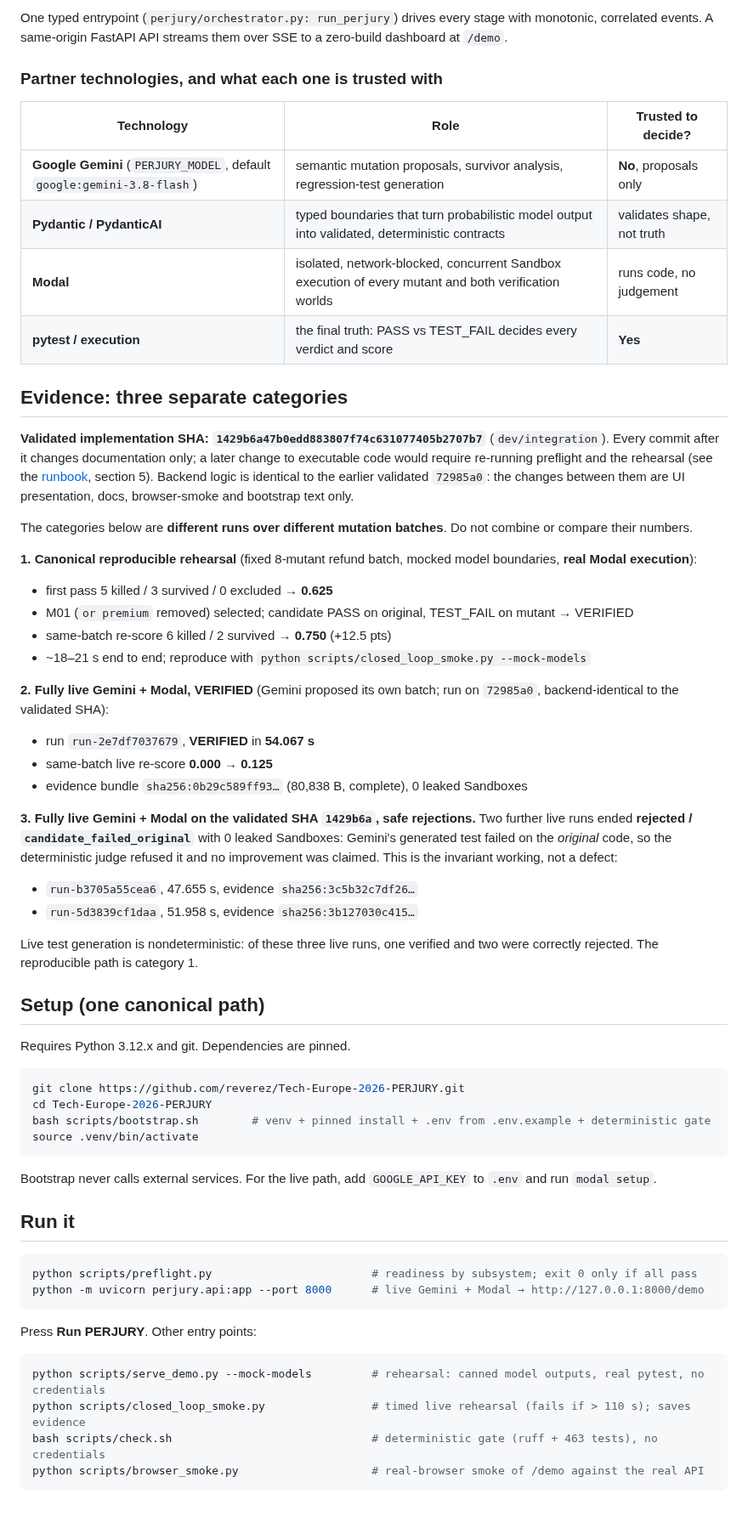
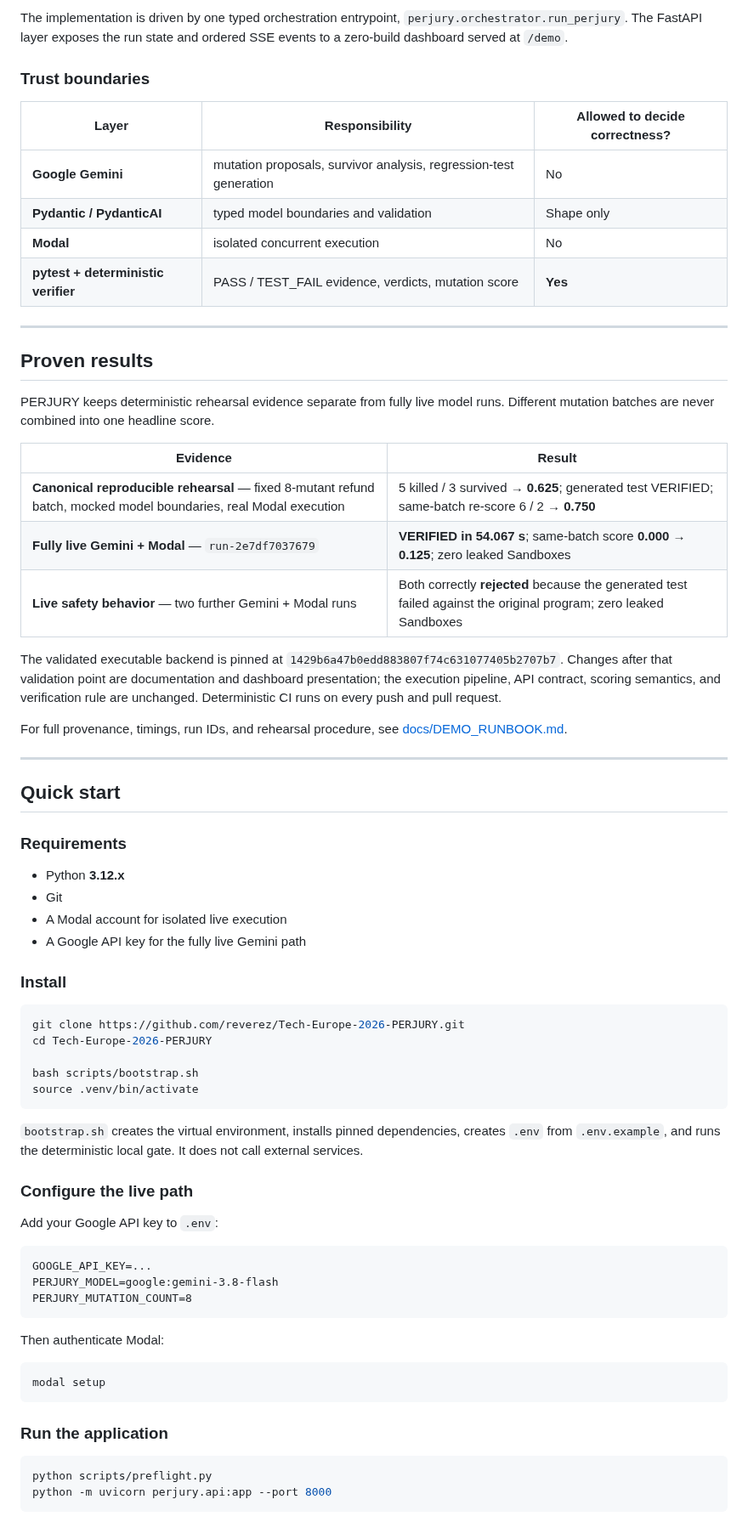
Before and after one commit to reverez/Tech-Europe-2026-PERJURY, a Markdown page: README.md, the part around one of its changes. Shown at 85% size. Drawn GitHub-style.

````diff
--- a/README.md
+++ b/README.md
@@ -38,65 +84,75 @@ green baseline (pytest PASS on the real suite)
 ```
 
-One typed entrypoint (`perjury/orchestrator.py: run_perjury`) drives every stage with monotonic, correlated events. A same-origin FastAPI API streams them over SSE to a zero-build dashboard at `/demo`.
+The implementation is driven by one typed orchestration entrypoint, `perjury.orchestrator.run_perjury`. The FastAPI layer exposes the run state and ordered SSE events to a zero-build dashboard served at `/demo`.
 
-### Partner technologies, and what each one is trusted with
+### Trust boundaries
 
-| Technology | Role | Trusted to decide? |
+| Layer | Responsibility | Allowed to decide correctness? |
 | --- | --- | --- |
-| **Google Gemini** (`PERJURY_MODEL`, default `google:gemini-3.8-flash`) | semantic mutation proposals, survivor analysis, regression-test generation | **No**, proposals only |
-| **Pydantic / PydanticAI** | typed boundaries that turn probabilistic model output into validated, deterministic contracts | validates shape, not truth |
-| **Modal** | isolated, network-blocked, concurrent Sandbox execution of every mutant and both verification worlds | runs code, no judgement |
-| **pytest / execution** | the final truth: PASS vs TEST_FAIL decides every verdict and score | **Yes** |
+| **Google Gemini** | mutation proposals, survivor analysis, regression-test generation | No |
+| **Pydantic / PydanticAI** | typed model boundaries and validation | Shape only |
+| **Modal** | isolated concurrent execution | No |
+| **pytest + deterministic verifier** | PASS / TEST_FAIL evidence, verdicts, mutation score | **Yes** |
 
-## Evidence: three separate categories
+---
 
-**Validated implementation SHA: `1429b6a47b0edd883807f74c631077405b2707b7`** (`dev/integration`). Every commit after it changes documentation only; a later change to executable code would require re-running preflight and the rehearsal (see the [runbook](docs/DEMO_RUNBOOK.md), section 5). Backend logic is identical to the earlier validated `72985a0`: the changes between them are UI presentation, docs, browser-smoke and bootstrap text only.
+## Proven results
 
-The categories below are **different runs over different mutation batches**. Do not combine or compare their numbers.
+PERJURY keeps deterministic rehearsal evidence separate from fully live model runs. Different mutation batches are never combined into one headline score.
 
-**1. Canonical reproducible rehearsal** (fixed 8-mutant refund batch, mocked model boundaries, **real Modal execution**):
-- first pass 5 killed / 3 survived / 0 excluded → **0.625**
-- M01 (`or premium` removed) selected; candidate PASS on original, TEST_FAIL on mutant → VERIFIED
-- same-batch re-score 6 killed / 2 survived → **0.750** (+12.5 pts)
-- ~18–21 s end to end; reproduce with `python scripts/closed_loop_smoke.py --mock-models`
+| Evidence | Result |
+| --- | --- |
+| **Canonical reproducible rehearsal** — fixed 8-mutant refund batch, mocked model boundaries, real Modal execution | 5 killed / 3 survived → **0.625**; generated test VERIFIED; same-batch re-score 6 / 2 → **0.750** |
+| **Fully live Gemini + Modal** — `run-2e7df7037679` | **VERIFIED in 54.067 s**; same-batch score **0.000 → 0.125**; zero leaked Sandboxes |
+| **Live safety behavior** — two further Gemini + Modal runs | Both correctly **rejected** because the generated test failed against the original program; zero leaked Sandboxes |
 
-**2. Fully live Gemini + Modal, VERIFIED** (Gemini proposed its own batch; run on `72985a0`, backend-identical to the validated SHA):
-- run `run-2e7df7037679`, **VERIFIED** in **54.067 s**
-- same-batch live re-score **0.000 → 0.125**
-- evidence bundle `sha256:0b29c589ff93…` (80,838 B, complete), 0 leaked Sandboxes
+The validated executable backend is pinned at `1429b6a47b0edd883807f74c631077405b2707b7`. Changes after that validation point are documentation and dashboard presentation; the execution pipeline, API contract, scoring semantics, and verification rule are unchanged. Deterministic CI runs on every push and pull request.
 
-**3. Fully live Gemini + Modal on the validated SHA `1429b6a`, safe rejections.** Two further live runs ended **rejected / `candidate_failed_original`** with 0 leaked Sandboxes: Gemini's generated test failed on the *original* code, so the deterministic judge refused it and no improvement was claimed. This is the invariant working, not a defect:
-- `run-b3705a55cea6`, 47.655 s, evidence `sha256:3c5b32c7df26…`
-- `run-5d3839cf1daa`, 51.958 s, evidence `sha256:3b127030c415…`
+For full provenance, timings, run IDs, and rehearsal procedure, see [docs/DEMO_RUNBOOK.md](docs/DEMO_RUNBOOK.md).
 
-Live test generation is nondeterministic: of these three live runs, one verified and two were correctly rejected. The reproducible path is category 1.
+---
 
-## Setup (one canonical path)
+## Quick start
 
-Requires Python 3.12.x and git. Dependencies are pinned.
+### Requirements
+
+- Python **3.12.x**
+- Git
+- A Modal account for isolated live execution
+- A Google API key for the fully live Gemini path
+
+### Install
 
 ```bash
 git clone https://github.com/reverez/Tech-Europe-2026-PERJURY.git
 cd Tech-Europe-2026-PERJURY
-bash scripts/bootstrap.sh        # venv + pinned install + .env from .env.example + deterministic gate
+
+bash scripts/bootstrap.sh
 source .venv/bin/activate
 ```
 
-Bootstrap never calls external services. For the live path, add `GOOGLE_API_KEY` to `.env` and run `modal setup`.
+`bootstrap.sh` creates the virtual environment, installs pinned dependencies, creates `.env` from `.env.example`, and runs the deterministic local gate. It does not call external services.
 
-## Run it
+### Configure the live path
+
+Add your Google API key to `.env`:
+
+```dotenv
+GOOGLE_API_KEY=...
+PERJURY_MODEL=google:gemini-3.8-flash
+PERJURY_MUTATION_COUNT=8
+```
+
+Then authenticate Modal:
 
 ```bash
-python scripts/preflight.py                        # readiness by subsystem; exit 0 only if all pass
-python -m uvicorn perjury.api:app --port 8000      # live Gemini + Modal → http://127.0.0.1:8000/demo
+modal setup
 ```
 
-Press **Run PERJURY**. Other entry points:
+### Run the application
 
 ```bash
-python scripts/serve_demo.py --mock-models         # rehearsal: canned model outputs, real pytest, no credentials
-python scripts/closed_loop_smoke.py                # timed live rehearsal (fails if > 110 s); saves evidence
-bash scripts/check.sh                              # deterministic gate (ruff + 463 tests), no credentials
-python scripts/browser_smoke.py                    # real-browser smoke of /demo against the real API
+python scripts/preflight.py
+python -m uvicorn perjury.api:app --port 8000
 ```
 
````
Also changed, not shown: other parts of README.md (+187 -69 lines).
